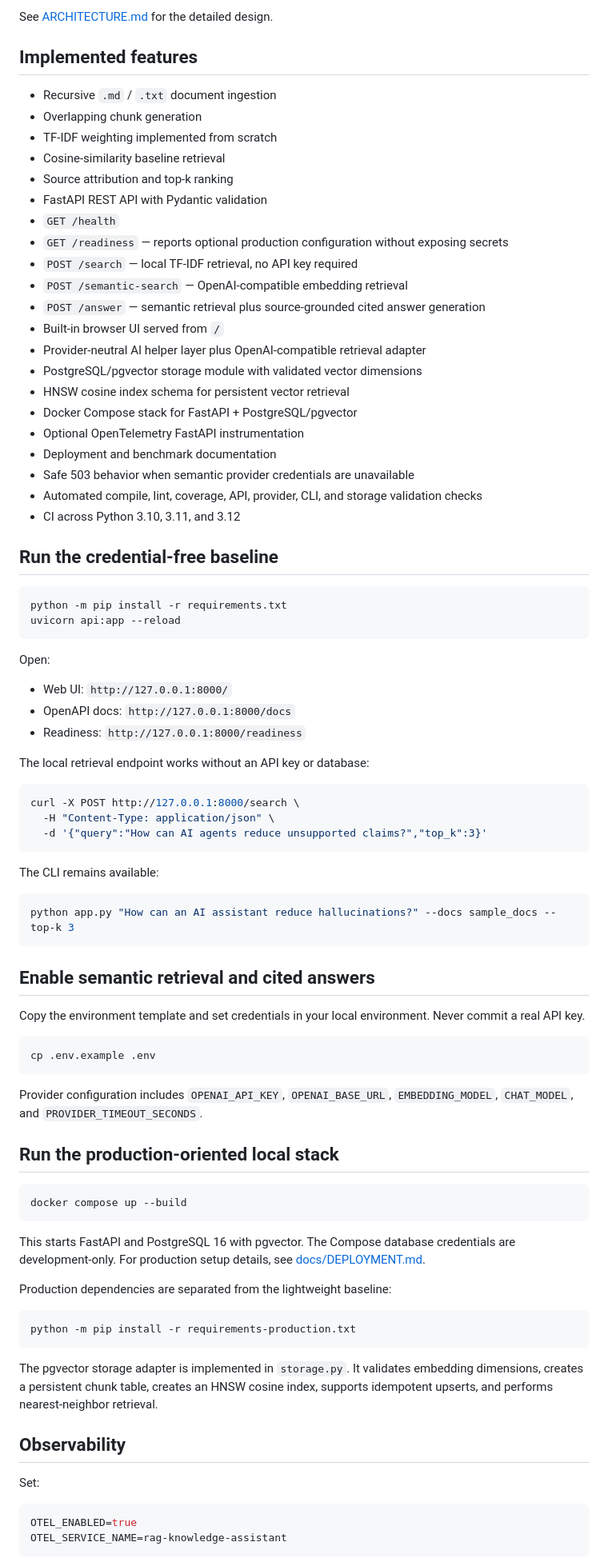
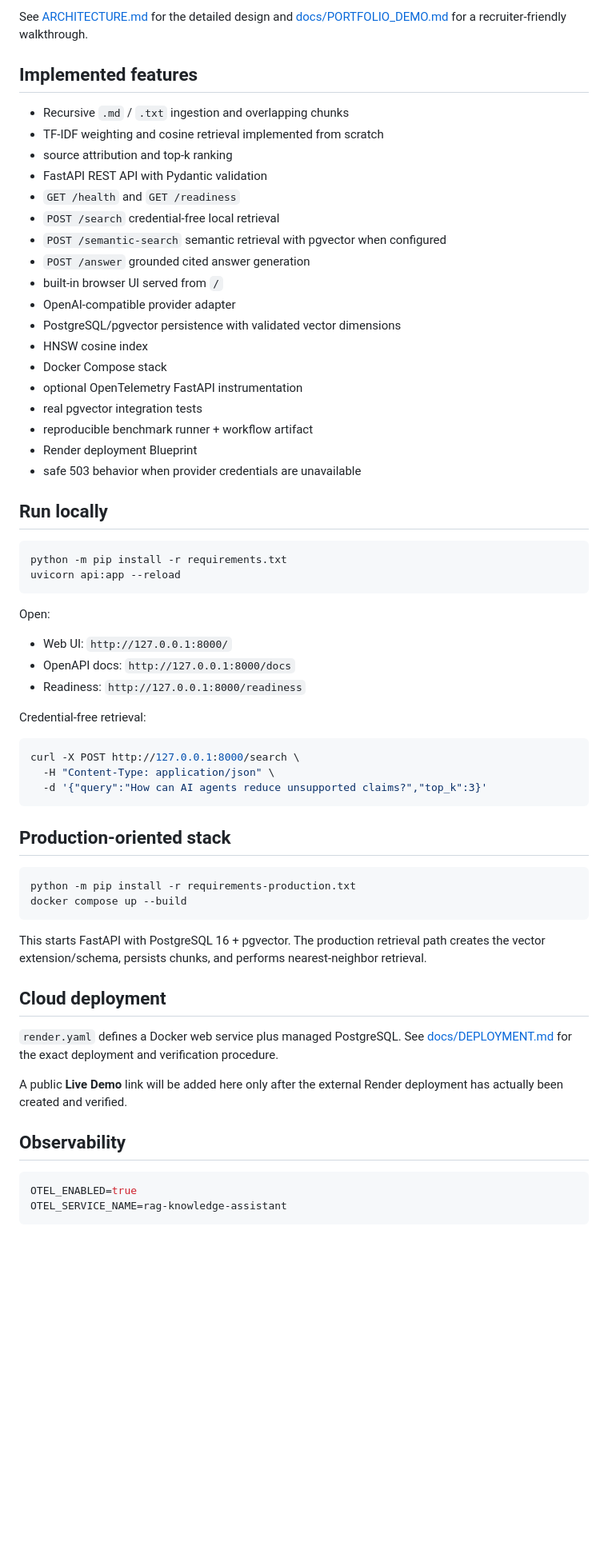
Before and after one commit to mirrazaabbas/rag-knowledge-assistant, a Markdown page: README.md, the part around one of its changes. Shown at 80% size. Rendered like a GitHub page; blank space fills up the shorter version.

Commit message:
Refresh flagship README with verified evidence

````diff
--- a/README.md
+++ b/README.md
@@ -38,32 +45,29 @@ Browser / API client ──→ FastAPI ──→ health + readiness + optional O
 ```
 
-See [ARCHITECTURE.md](ARCHITECTURE.md) for the detailed design.
+See [ARCHITECTURE.md](ARCHITECTURE.md) for the detailed design and [docs/PORTFOLIO_DEMO.md](docs/PORTFOLIO_DEMO.md) for a recruiter-friendly walkthrough.
 
 ## Implemented features
 
-- Recursive `.md` / `.txt` document ingestion
-- Overlapping chunk generation
-- TF-IDF weighting implemented from scratch
-- Cosine-similarity baseline retrieval
-- Source attribution and top-k ranking
+- Recursive `.md` / `.txt` ingestion and overlapping chunks
+- TF-IDF weighting and cosine retrieval implemented from scratch
+- source attribution and top-k ranking
 - FastAPI REST API with Pydantic validation
-- `GET /health`
-- `GET /readiness` — reports optional production configuration without exposing secrets
-- `POST /search` — local TF-IDF retrieval, no API key required
-- `POST /semantic-search` — OpenAI-compatible embedding retrieval
-- `POST /answer` — semantic retrieval plus source-grounded cited answer generation
-- Built-in browser UI served from `/`
-- Provider-neutral AI helper layer plus OpenAI-compatible retrieval adapter
-- PostgreSQL/pgvector storage module with validated vector dimensions
-- HNSW cosine index schema for persistent vector retrieval
-- Docker Compose stack for FastAPI + PostgreSQL/pgvector
-- Optional OpenTelemetry FastAPI instrumentation
-- Deployment and benchmark documentation
-- Safe 503 behavior when semantic provider credentials are unavailable
-- Automated compile, lint, coverage, API, provider, CLI, and storage validation checks
-- CI across Python 3.10, 3.11, and 3.12
+- `GET /health` and `GET /readiness`
+- `POST /search` credential-free local retrieval
+- `POST /semantic-search` semantic retrieval with pgvector when configured
+- `POST /answer` grounded cited answer generation
+- built-in browser UI served from `/`
+- OpenAI-compatible provider adapter
+- PostgreSQL/pgvector persistence with validated vector dimensions
+- HNSW cosine index
+- Docker Compose stack
+- optional OpenTelemetry FastAPI instrumentation
+- real pgvector integration tests
+- reproducible benchmark runner + workflow artifact
+- Render deployment Blueprint
+- safe 503 behavior when provider credentials are unavailable
 
-## Run the credential-free baseline
+## Run locally
 
 ```bash
 python -m pip install -r requirements.txt
@@ -76,7 +80,7 @@ Open:
 - OpenAPI docs: `http://127.0.0.1:8000/docs`
 - Readiness: `http://127.0.0.1:8000/readiness`
 
-The local retrieval endpoint works without an API key or database:
+Credential-free retrieval:
 
 ```bash
 curl -X POST http://127.0.0.1:8000/search \
@@ -84,41 +88,22 @@ curl -X POST http://127.0.0.1:8000/search \
   -d '{"query":"How can AI agents reduce unsupported claims?","top_k":3}'
 ```
 
-The CLI remains available:
+## Production-oriented stack
 
 ```bash
-python app.py "How can an AI assistant reduce hallucinations?" --docs sample_docs --top-k 3
-```
-
-## Enable semantic retrieval and cited answers
-
-Copy the environment template and set credentials in your local environment. Never commit a real API key.
-
-```bash
-cp .env.example .env
-```
-
-Provider configuration includes `OPENAI_API_KEY`, `OPENAI_BASE_URL`, `EMBEDDING_MODEL`, `CHAT_MODEL`, and `PROVIDER_TIMEOUT_SECONDS`.
-
-## Run the production-oriented local stack
-
-```bash
+python -m pip install -r requirements-production.txt
 docker compose up --build
 ```
 
-This starts FastAPI and PostgreSQL 16 with pgvector. The Compose database credentials are development-only. For production setup details, see [docs/DEPLOYMENT.md](docs/DEPLOYMENT.md).
+This starts FastAPI with PostgreSQL 16 + pgvector. The production retrieval path creates the vector extension/schema, persists chunks, and performs nearest-neighbor retrieval.
 
-Production dependencies are separated from the lightweight baseline:
+## Cloud deployment
 
-```bash
-python -m pip install -r requirements-production.txt
-```
+`render.yaml` defines a Docker web service plus managed PostgreSQL. See [docs/DEPLOYMENT.md](docs/DEPLOYMENT.md) for the exact deployment and verification procedure.
 
-The pgvector storage adapter is implemented in `storage.py`. It validates embedding dimensions, creates a persistent chunk table, creates an HNSW cosine index, supports idempotent upserts, and performs nearest-neighbor retrieval.
+A public **Live Demo** link will be added here only after the external Render deployment has actually been created and verified.
 
 ## Observability
-
-Set:
 
 ```bash
 OTEL_ENABLED=true
````
Also changed, not shown: other parts of README.md (+40 -45 lines).
